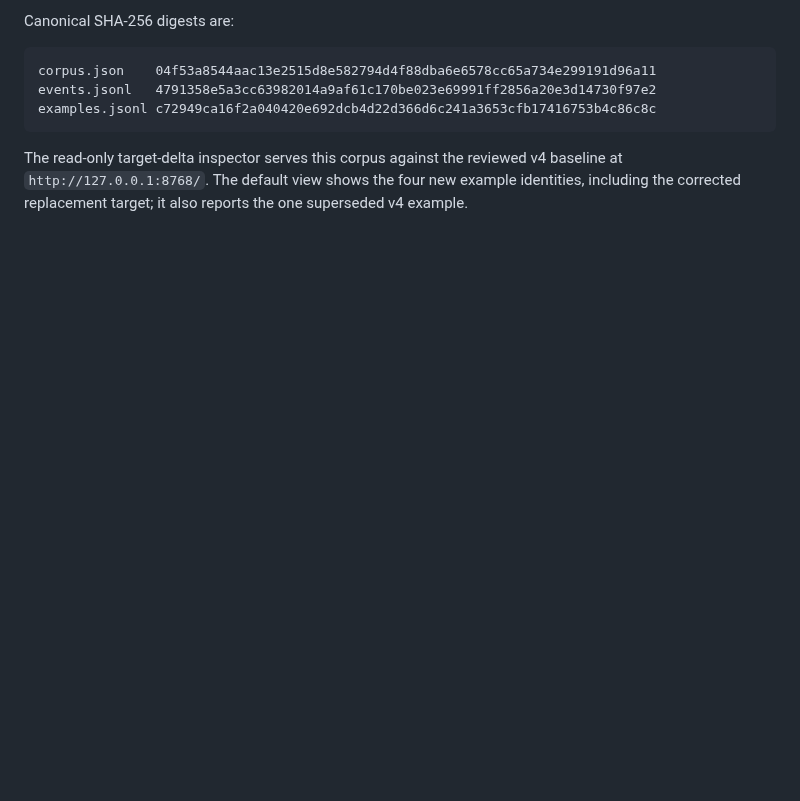
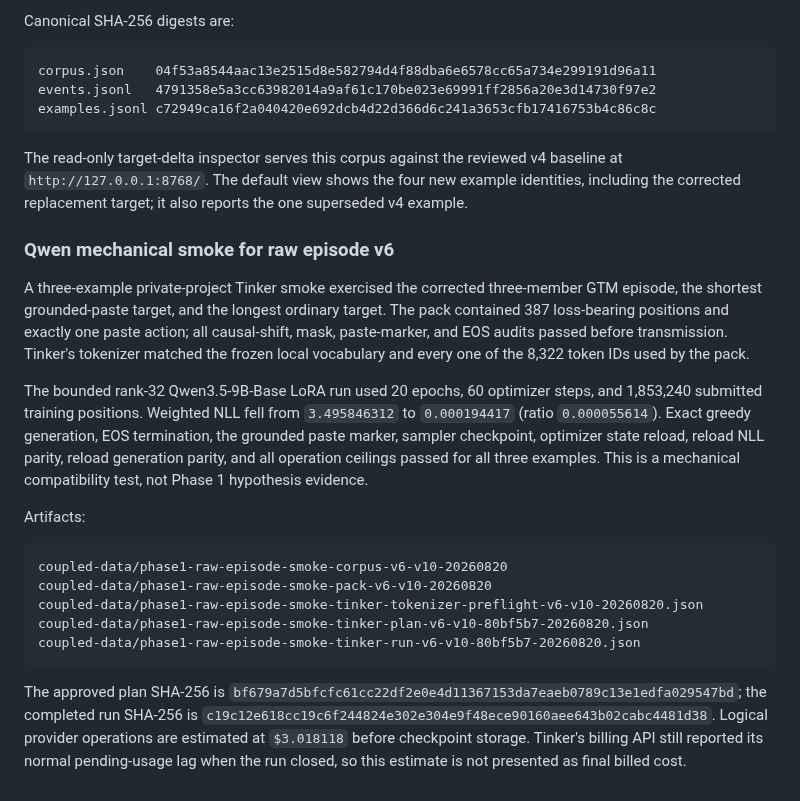
Before and after one commit to handsdiff/coupled, a Markdown page: checkpoint.md, the part around the change. GitHub-like rendering; blank space fills up the shorter version.

Commit message:
Record raw episode v6 smoke

````diff
--- a/checkpoint.md
+++ b/checkpoint.md
@@ -1988,3 +1988,38 @@ The read-only target-delta inspector serves this corpus against the reviewed
 v4 baseline at `http://127.0.0.1:8768/`. The default view shows the four new
 example identities, including the corrected replacement target; it also
 reports the one superseded v4 example.
+
+### Qwen mechanical smoke for raw episode v6
+
+A three-example private-project Tinker smoke exercised the corrected
+three-member GTM episode, the shortest grounded-paste target, and the longest
+ordinary target. The pack contained 387 loss-bearing positions and exactly one
+paste action; all causal-shift, mask, paste-marker, and EOS audits passed before
+transmission. Tinker's tokenizer matched the frozen local vocabulary and every
+one of the 8,322 token IDs used by the pack.
+
+The bounded rank-32 Qwen3.5-9B-Base LoRA run used 20 epochs, 60 optimizer
+steps, and 1,853,240 submitted training positions. Weighted NLL fell from
+`3.495846312` to `0.000194417` (ratio `0.000055614`). Exact greedy generation,
+EOS termination, the grounded paste marker, sampler checkpoint, optimizer
+state reload, reload NLL parity, reload generation parity, and all operation
+ceilings passed for all three examples. This is a mechanical compatibility
+test, not Phase 1 hypothesis evidence.
+
+Artifacts:
+
+```text
+coupled-data/phase1-raw-episode-smoke-corpus-v6-v10-20260820
+coupled-data/phase1-raw-episode-smoke-pack-v6-v10-20260820
+coupled-data/phase1-raw-episode-smoke-tinker-tokenizer-preflight-v6-v10-20260820.json
+coupled-data/phase1-raw-episode-smoke-tinker-plan-v6-v10-80bf5b7-20260820.json
+coupled-data/phase1-raw-episode-smoke-tinker-run-v6-v10-80bf5b7-20260820.json
+```
+
+The approved plan SHA-256 is
+`bf679a7d5bfcfc61cc22df2e0e4d11367153da7eaeb0789c13e1edfa029547bd`;
+the completed run SHA-256 is
+`c19c12e618cc19c6f244824e302e304e9f48ece90160aee643b02cabc4481d38`.
+Logical provider operations are estimated at `$3.018118` before checkpoint
+storage. Tinker's billing API still reported its normal pending-usage lag when
+the run closed, so this estimate is not presented as final billed cost.
````
